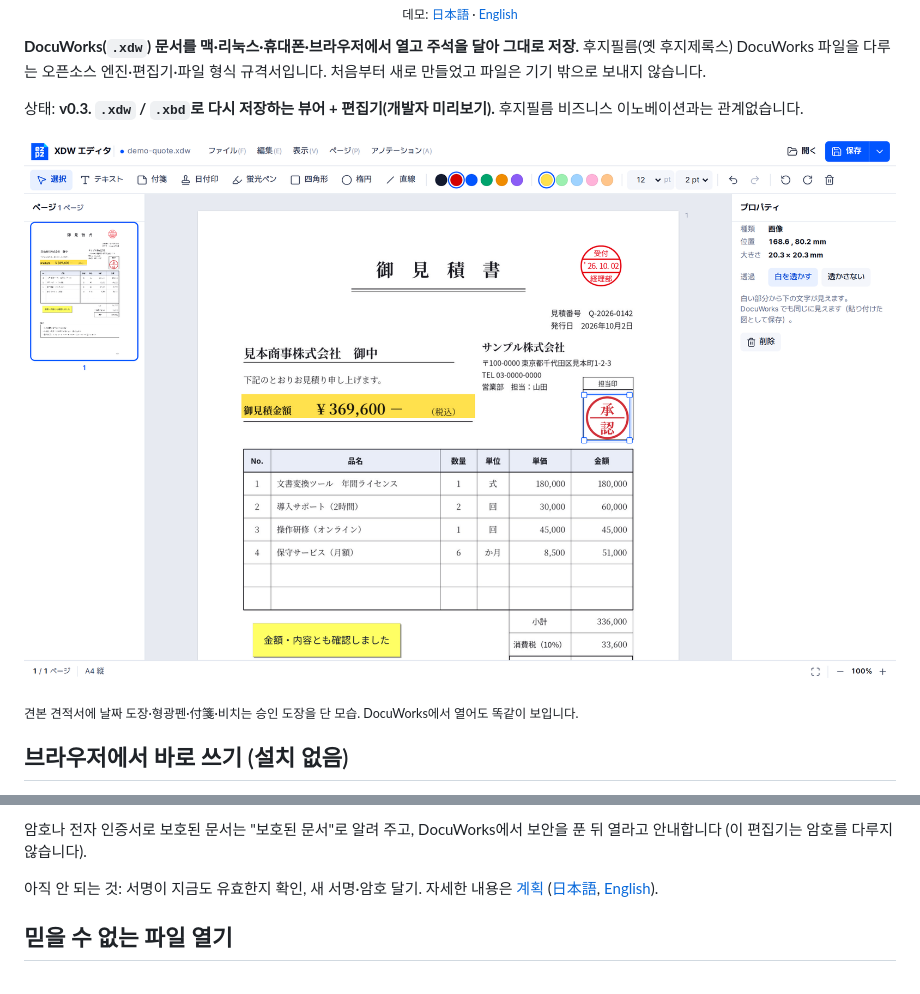
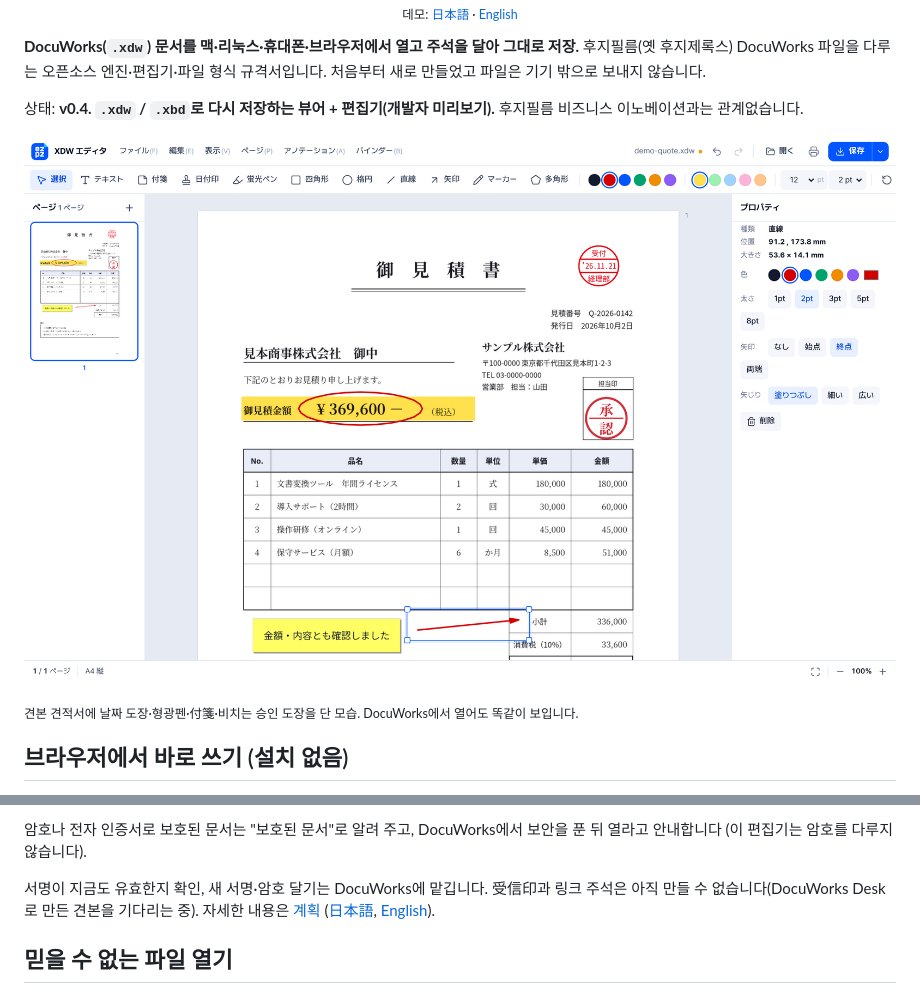
Before and after one commit to ezpzfile/ezpzfile-xdw, a Markdown page: README.ko.md, 2 parts joined by grey strips. Drawn GitHub-style; pictures changed too: docs/images/editor.png.

```diff
--- a/README.ko.md
+++ b/README.ko.md
@@ -12,7 +12,7 @@
 후지필름(옛 후지제록스) DocuWorks 파일을 다루는 오픈소스 엔진·편집기·파일 형식 규격서입니다.
 처음부터 새로 만들었고 파일은 기기 밖으로 보내지 않습니다.
 
-상태: **v0.3. `.xdw` / `.xbd`로 다시 저장하는 뷰어 + 편집기(개발자 미리보기).**
+상태: **v0.4. `.xdw` / `.xbd`로 다시 저장하는 뷰어 + 편집기(개발자 미리보기).**
 후지필름 비즈니스 이노베이션과는 관계없습니다.
 
 [![XDW 편집기 화면](docs/images/editor.png)](https://ezpzfile.com/ja/xdw-editor)
@@ -69,7 +69,8 @@ DocuWorks가 확인하는 검사값, 드라이버 전용 그리기 기록 등
 암호나 전자 인증서로 보호된 문서는 "보호된 문서"로 알려 주고, DocuWorks에서 보안을 푼 뒤 열라고 안내합니다
 (이 편집기는 암호를 다루지 않습니다).
 
-아직 안 되는 것: 서명이 지금도 유효한지 확인, 새 서명·암호 달기.
+서명이 지금도 유효한지 확인, 새 서명·암호 달기는 DocuWorks에 맡깁니다.
+受信印과 링크 주석은 아직 만들 수 없습니다(DocuWorks Desk로 만든 견본을 기다리는 중).
 자세한 내용은 [계획](docs/PLAN.ko.md)
 ([日本語](docs/PLAN.ja.md), [English](docs/PLAN.en.md)).
 
```
Also changed, not shown: README.en.md (+4 -3 lines), README.md (+3 -2 lines).
